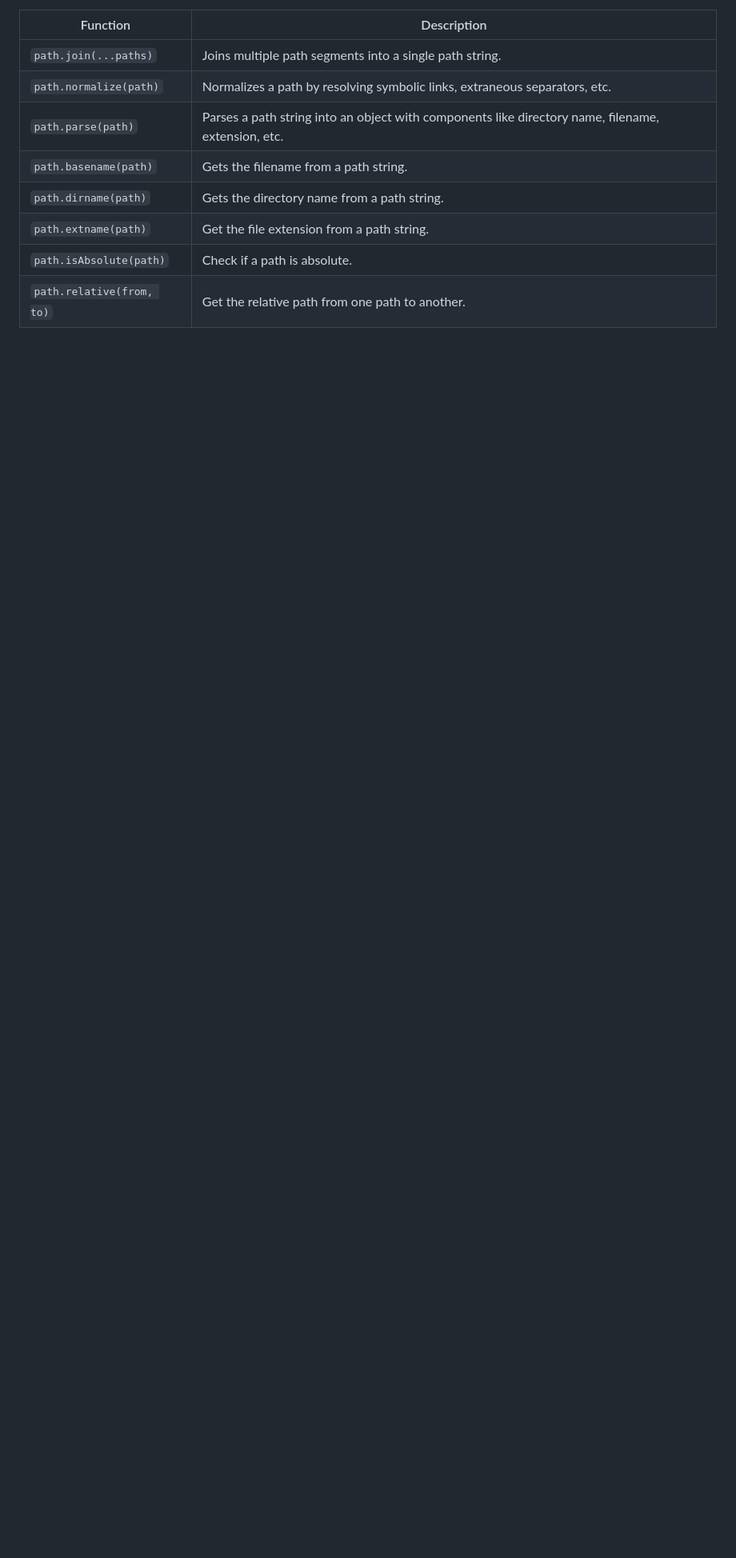
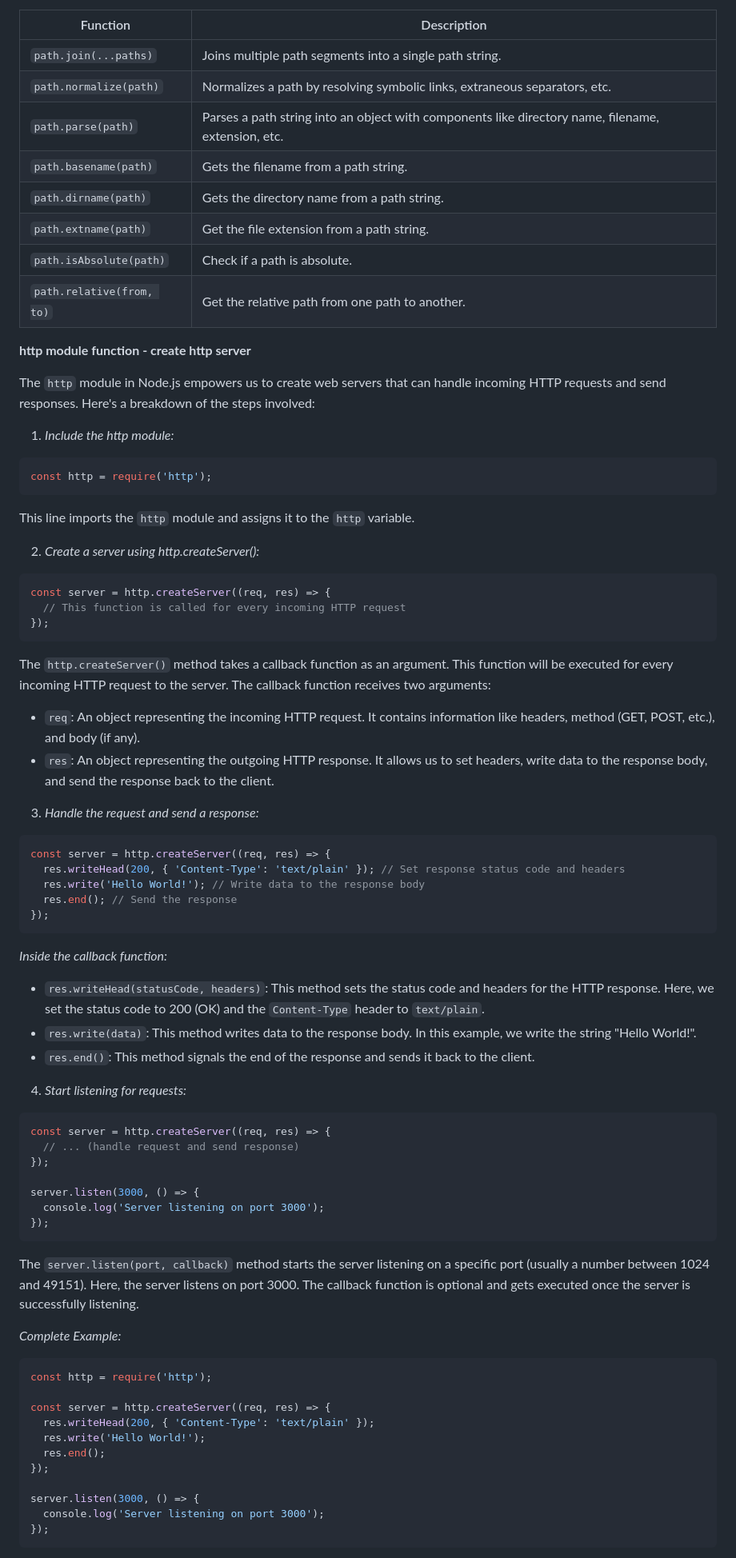
Before and after one commit to sanu151/node.JS, a Markdown page: README.md, the part around the change printed below. Shown: that part at 80% size. Drawn GitHub-style; blank space fills up the shorter version.

````diff
--- a/README.md
+++ b/README.md
@@ -254,3 +254,77 @@ By understanding and using built-in modules effectively, **we can** streamline o
 | `path.extname(path)` | Get the file extension from a path string. |
 | `path.isAbsolute(path)` | Check if a path is absolute. |
 | `path.relative(from, to)` | Get the relative path from one path to another. |
+
+
+
+**http module function - create http server**
+
+The `http` module in Node.js empowers us to create web servers that can handle incoming HTTP requests and send responses. Here's a breakdown of the steps involved:
+
+1. *Include the http module:*
+
+```javascript
+const http = require('http');
+```
+
+This line imports the `http` module and assigns it to the `http` variable.
+
+2. *Create a server using http.createServer():*
+
+```javascript
+const server = http.createServer((req, res) => {
+  // This function is called for every incoming HTTP request
+});
+```
+
+The `http.createServer()` method takes a callback function as an argument. This function will be executed for every incoming HTTP request to the server. The callback function receives two arguments:
+
+* `req`: An object representing the incoming HTTP request. It contains information like headers, method (GET, POST, etc.), and body (if any).
+* `res`: An object representing the outgoing HTTP response. It allows us to set headers, write data to the response body, and send the response back to the client.
+
+3. *Handle the request and send a response:*
+
+```javascript
+const server = http.createServer((req, res) => {
+  res.writeHead(200, { 'Content-Type': 'text/plain' }); // Set response status code and headers
+  res.write('Hello World!'); // Write data to the response body
+  res.end(); // Send the response
+});
+```
+
+*Inside the callback function:*
+
+* `res.writeHead(statusCode, headers)`: This method sets the status code and headers for the HTTP response. Here, we set the status code to 200 (OK) and the `Content-Type` header to `text/plain`.
+* `res.write(data)`: This method writes data to the response body. In this example, we write the string "Hello World!".
+* `res.end()`: This method signals the end of the response and sends it back to the client.
+
+4. *Start listening for requests:*
+
+```javascript
+const server = http.createServer((req, res) => {
+  // ... (handle request and send response)
+});
+
+server.listen(3000, () => {
+  console.log('Server listening on port 3000');
+});
+```
+
+The `server.listen(port, callback)` method starts the server listening on a specific port (usually a number between 1024 and 49151). Here, the server listens on port 3000. The callback function is optional and gets executed once the server is successfully listening.
+
+*Complete Example:*
+
+```javascript
+const http = require('http');
+
+const server = http.createServer((req, res) => {
+  res.writeHead(200, { 'Content-Type': 'text/plain' });
+  res.write('Hello World!');
+  res.end();
+});
+
+server.listen(3000, () => {
+  console.log('Server listening on port 3000');
+});
+```
+
````
Also changed, not shown: other parts of README.md (+46 -0 lines).
